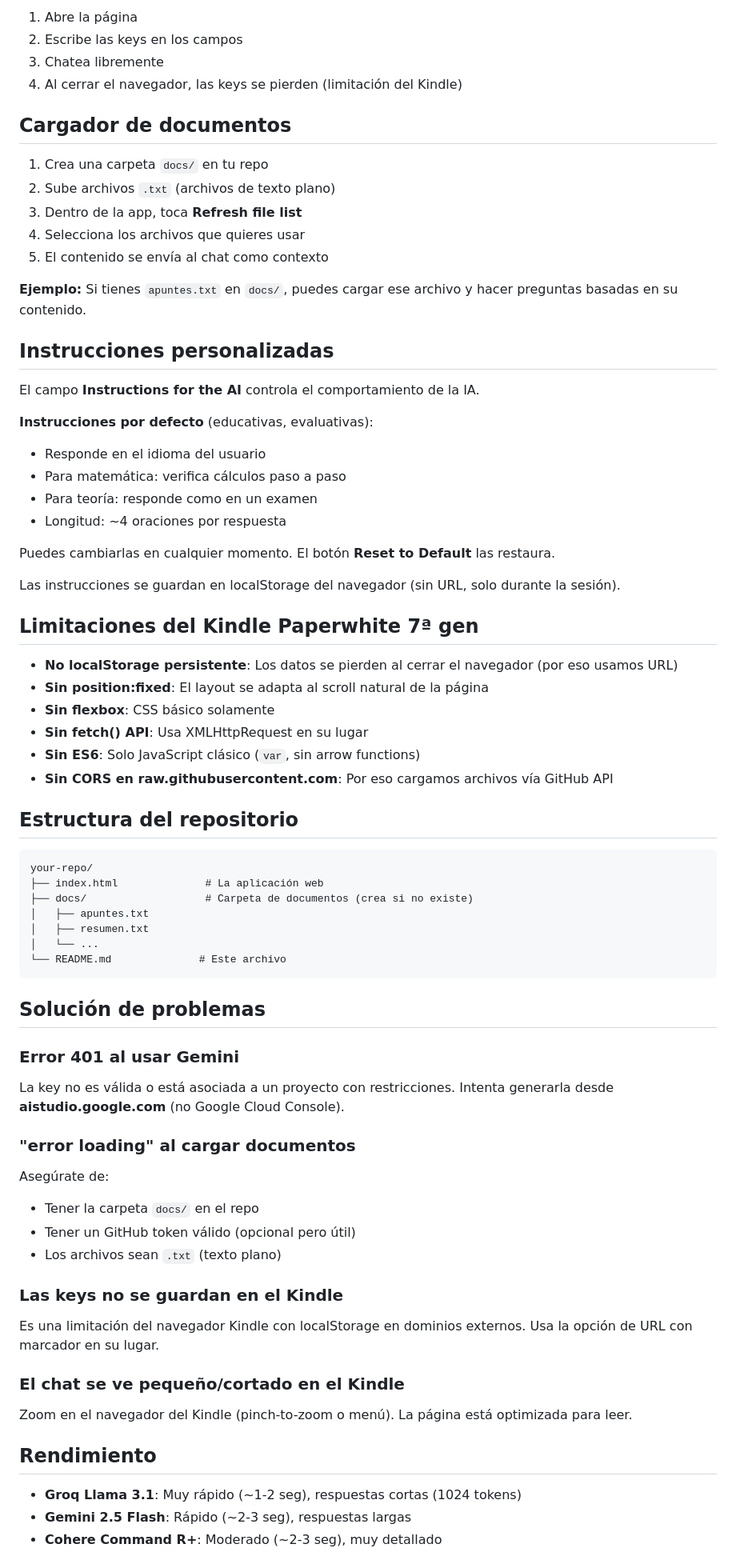
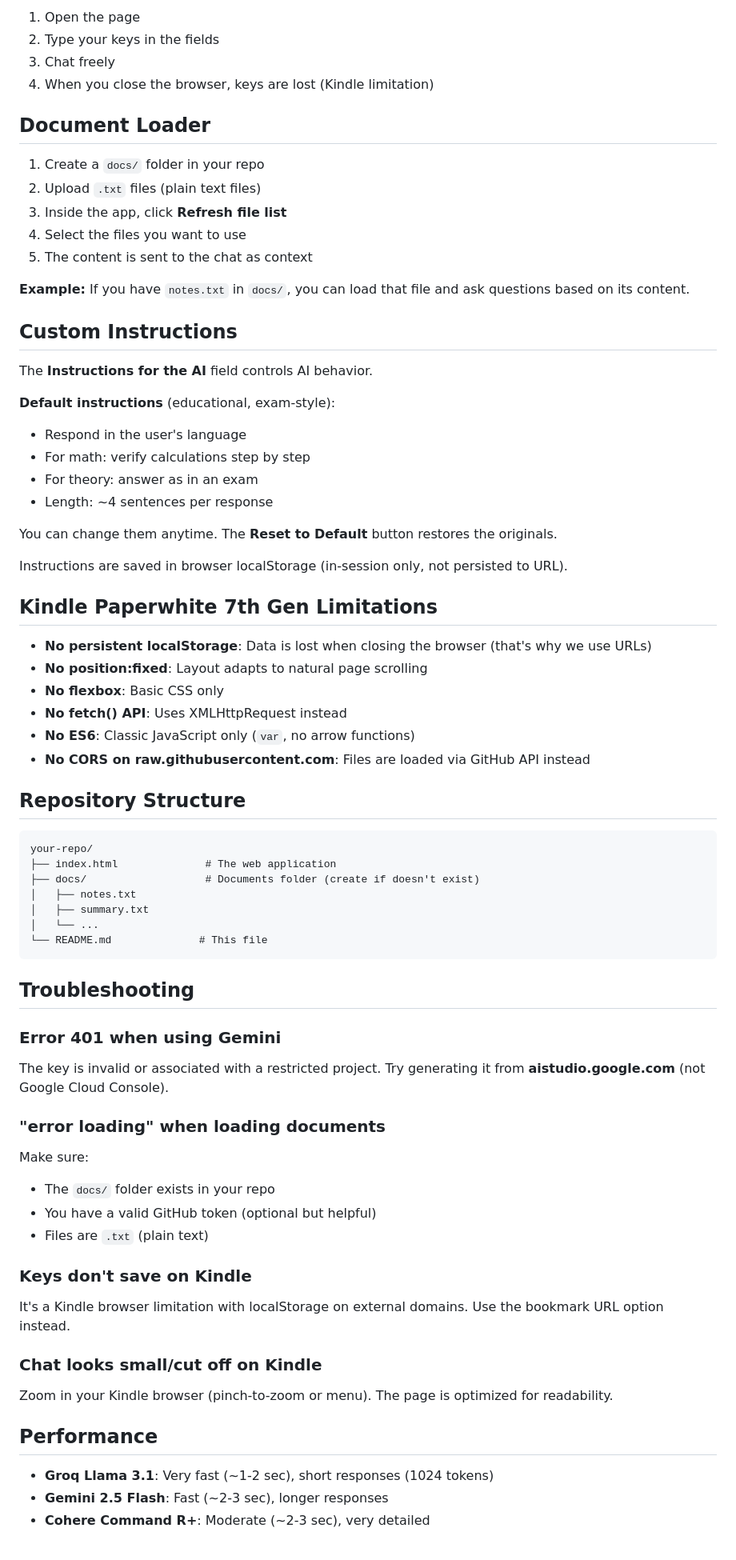
Before and after one commit to dantepicachu11-coder/AI-for-Kindle, a Markdown page: README.md, the part around one of its changes. Shown at 80% size. Drawn GitHub-style.

Commit message:
Translate README.md to English
Translate README content from Spanish to English.

````diff
--- a/README.md
+++ b/README.md
@@ -65,74 +65,74 @@ Parámetros:
 
-1. Abre la página
-2. Escribe las keys en los campos
-3. Chatea libremente
-4. Al cerrar el navegador, las keys se pierden (limitación del Kindle)
+1. Open the page
+2. Type your keys in the fields
+3. Chat freely
+4. When you close the browser, keys are lost (Kindle limitation)
 
-## Cargador de documentos
+## Document Loader
 
-1. Crea una carpeta `docs/` en tu repo
-2. Sube archivos `.txt` (archivos de texto plano)
-3. Dentro de la app, toca **Refresh file list**
-4. Selecciona los archivos que quieres usar
-5. El contenido se envía al chat como contexto
+1. Create a `docs/` folder in your repo
+2. Upload `.txt` files (plain text files)
+3. Inside the app, click **Refresh file list**
+4. Select the files you want to use
+5. The content is sent to the chat as context
 
-**Ejemplo:** Si tienes `apuntes.txt` en `docs/`, puedes cargar ese archivo y hacer preguntas basadas en su contenido.
+**Example:** If you have `notes.txt` in `docs/`, you can load that file and ask questions based on its content.
 
-## Instrucciones personalizadas
+## Custom Instructions
 
-El campo **Instructions for the AI** controla el comportamiento de la IA.
+The **Instructions for the AI** field controls AI behavior.
 
-**Instrucciones por defecto** (educativas, evaluativas):
-- Responde en el idioma del usuario
-- Para matemática: verifica cálculos paso a paso
-- Para teoría: responde como en un examen
-- Longitud: ~4 oraciones por respuesta
+**Default instructions** (educational, exam-style):
+- Respond in the user's language
+- For math: verify calculations step by step
+- For theory: answer as in an exam
+- Length: ~4 sentences per response
 
-Puedes cambiarlas en cualquier momento. El botón **Reset to Default** las restaura.
+You can change them anytime. The **Reset to Default** button restores the originals.
 
-Las instrucciones se guardan en localStorage del navegador (sin URL, solo durante la sesión).
+Instructions are saved in browser localStorage (in-session only, not persisted to URL).
 
-## Limitaciones del Kindle Paperwhite 7ª gen
+## Kindle Paperwhite 7th Gen Limitations
 
-- **No localStorage persistente**: Los datos se pierden al cerrar el navegador (por eso usamos URL)
-- **Sin position:fixed**: El layout se adapta al scroll natural de la página
-- **Sin flexbox**: CSS básico solamente
-- **Sin fetch() API**: Usa XMLHttpRequest en su lugar
-- **Sin ES6**: Solo JavaScript clásico (`var`, sin arrow functions)
-- **Sin CORS en raw.githubusercontent.com**: Por eso cargamos archivos vía GitHub API
+- **No persistent localStorage**: Data is lost when closing the browser (that's why we use URLs)
+- **No position:fixed**: Layout adapts to natural page scrolling
+- **No flexbox**: Basic CSS only
+- **No fetch() API**: Uses XMLHttpRequest instead
+- **No ES6**: Classic JavaScript only (`var`, no arrow functions)
+- **No CORS on raw.githubusercontent.com**: Files are loaded via GitHub API instead
 
-## Estructura del repositorio
+## Repository Structure
 
 ```
 your-repo/
-├── index.html              # La aplicación web
-├── docs/                   # Carpeta de documentos (crea si no existe)
-│   ├── apuntes.txt
-│   ├── resumen.txt
+├── index.html              # The web application
+├── docs/                   # Documents folder (create if doesn't exist)
+│   ├── notes.txt
+│   ├── summary.txt
 │   └── ...
-└── README.md              # Este archivo
+└── README.md              # This file
 ```
 
-## Solución de problemas
+## Troubleshooting
 
-### Error 401 al usar Gemini
-La key no es válida o está asociada a un proyecto con restricciones. Intenta generarla desde **aistudio.google.com** (no Google Cloud Console).
+### Error 401 when using Gemini
+The key is invalid or associated with a restricted project. Try generating it from **aistudio.google.com** (not Google Cloud Console).
 
-### "error loading" al cargar documentos
-Asegúrate de:
-- Tener la carpeta `docs/` en el repo
-- Tener un GitHub token válido (opcional pero útil)
-- Los archivos sean `.txt` (texto plano)
+### "error loading" when loading documents
+Make sure:
+- The `docs/` folder exists in your repo
+- You have a valid GitHub token (optional but helpful)
+- Files are `.txt` (plain text)
 
-### Las keys no se guardan en el Kindle
-Es una limitación del navegador Kindle con localStorage en dominios externos. Usa la opción de URL con marcador en su lugar.
+### Keys don't save on Kindle
+It's a Kindle browser limitation with localStorage on external domains. Use the bookmark URL option instead.
 
-### El chat se ve pequeño/cortado en el Kindle
-Zoom en el navegador del Kindle (pinch-to-zoom o menú). La página está optimizada para leer.
+### Chat looks small/cut off on Kindle
+Zoom in your Kindle browser (pinch-to-zoom or menu). The page is optimized for readability.
 
-## Rendimiento
+## Performance
 
-- **Groq Llama 3.1**: Muy rápido (~1-2 seg), respuestas cortas (1024 tokens)
-- **Gemini 2.5 Flash**: Rápido (~2-3 seg), respuestas largas
-- **Cohere Command R+**: Moderado (~2-3 seg), muy detallado
+- **Groq Llama 3.1**: Very fast (~1-2 sec), short responses (1024 tokens)
+- **Gemini 2.5 Flash**: Fast (~2-3 sec), longer responses
+- **Cohere Command R+**: Moderate (~2-3 sec), very detailed
 
````
Also changed, not shown: other parts of README.md (+60 -57 lines).
